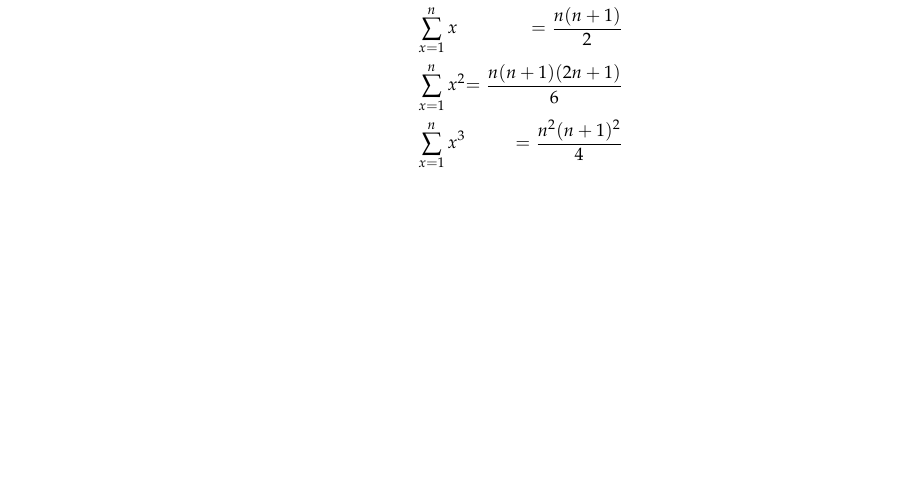
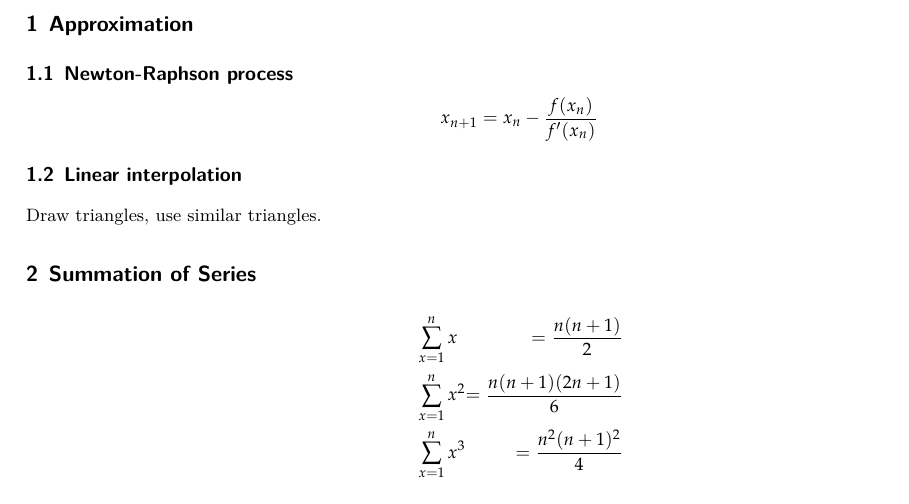
Before and after one commit to Him188/Notes-for-CAIE, a LaTeX document (FurtherMaths/Further Maths.tex): part of page 1 of 5, cut at the place of the change, the shorter picture padded with empty space. Compiled offline with XeLaTeX.

Commit message:
Approximation

```diff
--- a/FurtherMaths/Further Maths.tex
+++ b/FurtherMaths/Further Maths.tex
@@ -46,6 +46,19 @@
 %\setmainfont{JetBrains Mono}
 
 \begin{document}
+    \section{Approximation}
+
+    \subsection{Newton-Raphson process}
+
+    \begin{displaymath}
+        x_{n+1} = x_n - \frac{f(x_n)}{f'(x_n)}
+    \end{displaymath}
+
+    \subsection{Linear interpolation}
+
+    Draw triangles, use similar triangles.
+
+
     \section{Summation of Series}\label{sec:summation-of-series}
 
     \begin{alignat*}{2}
```
Also changed, not shown: FurtherMaths/Further Maths.pdf.
